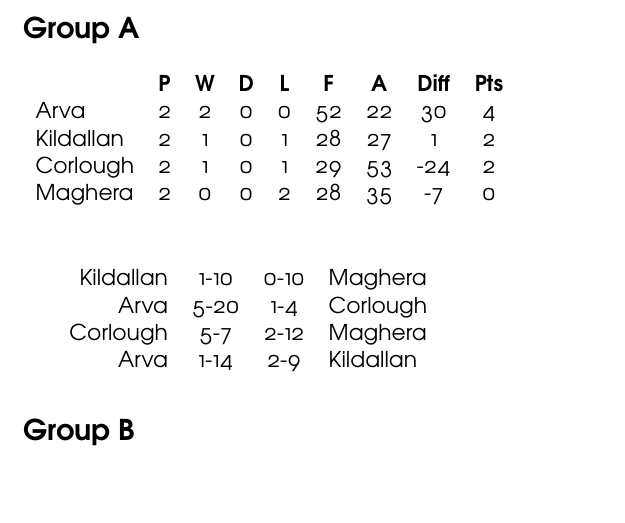
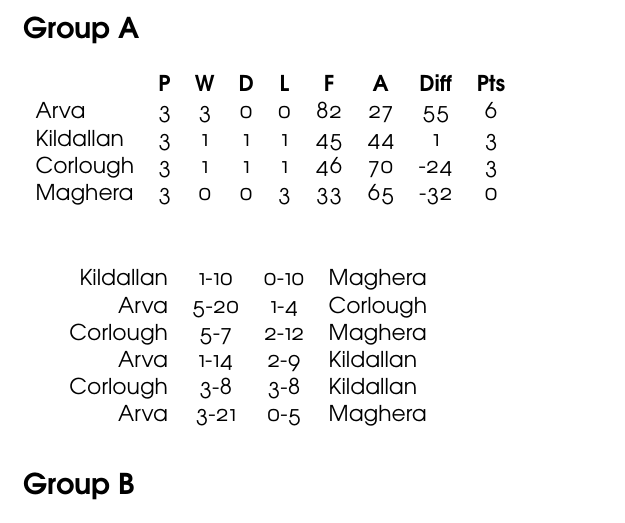
Before and after one commit to mgriffin/Latex-Projects, a LaTeX document (junior_championship_2013/results.tex): part of page 1 of 2, cut so that both start at the same text, the shorter picture padded with empty space. Compiled offline with XeLaTeX.

Commit message:
Adds round three results to group A

```diff
--- a/junior_championship_2013/results.tex
+++ b/junior_championship_2013/results.tex
@@ -21,10 +21,10 @@ Maghera & & \\
 
 \begin{tabular}{lcccccccc}
  & \textbf{P} & \textbf{W} & \textbf{D} & \textbf{L} & \textbf{F} & \textbf{A} & \textbf{Diff} & \textbf{Pts} \\
-Arva & 2 & 2 & 0 & 0 & 52 & 22 & 30 & 4 \\
-Kildallan & 2 & 1 & 0 & 1 & 28 & 27 & 1 & 2 \\
-Corlough & 2 & 1 & 0 & 1 & 29 & 53 & -24 & 2 \\
-Maghera & 2 & 0 & 0 & 2 & 28 & 35 & -7 & 0\\
+Arva & 3 & 3 & 0 & 0 & 82 & 27 & 55 & 6 \\
+Kildallan & 3 & 1 & 1 & 1 & 45 & 44 & 1 & 3 \\
+Corlough & 3 & 1 & 1 & 1 & 46 & 70 & -24 & 3 \\
+Maghera & 3 & 0 & 0 & 3 & 33 & 65 & -32 & 0\\
 \end{tabular}
 
 \vspace{10 mm}
@@ -33,7 +33,9 @@ Maghera & 2 & 0 & 0 & 2 & 28 & 35 & -7 & 0\\
 Kildallan & 1-10 & 0-10 & Maghera \\
 Arva & 5-20 & 1-4 & Corlough \\
 Corlough & 5-7 & 2-12 & Maghera \\
-Arva & 1-14 & 2-9 & Kildallan
+Arva & 1-14 & 2-9 & Kildallan \\
+Corlough & 3-8 & 3-8 & Kildallan \\
+Arva & 3-21 & 0-5 & Maghera
 \end{tabular}
 
 \section*{Group B}
```
